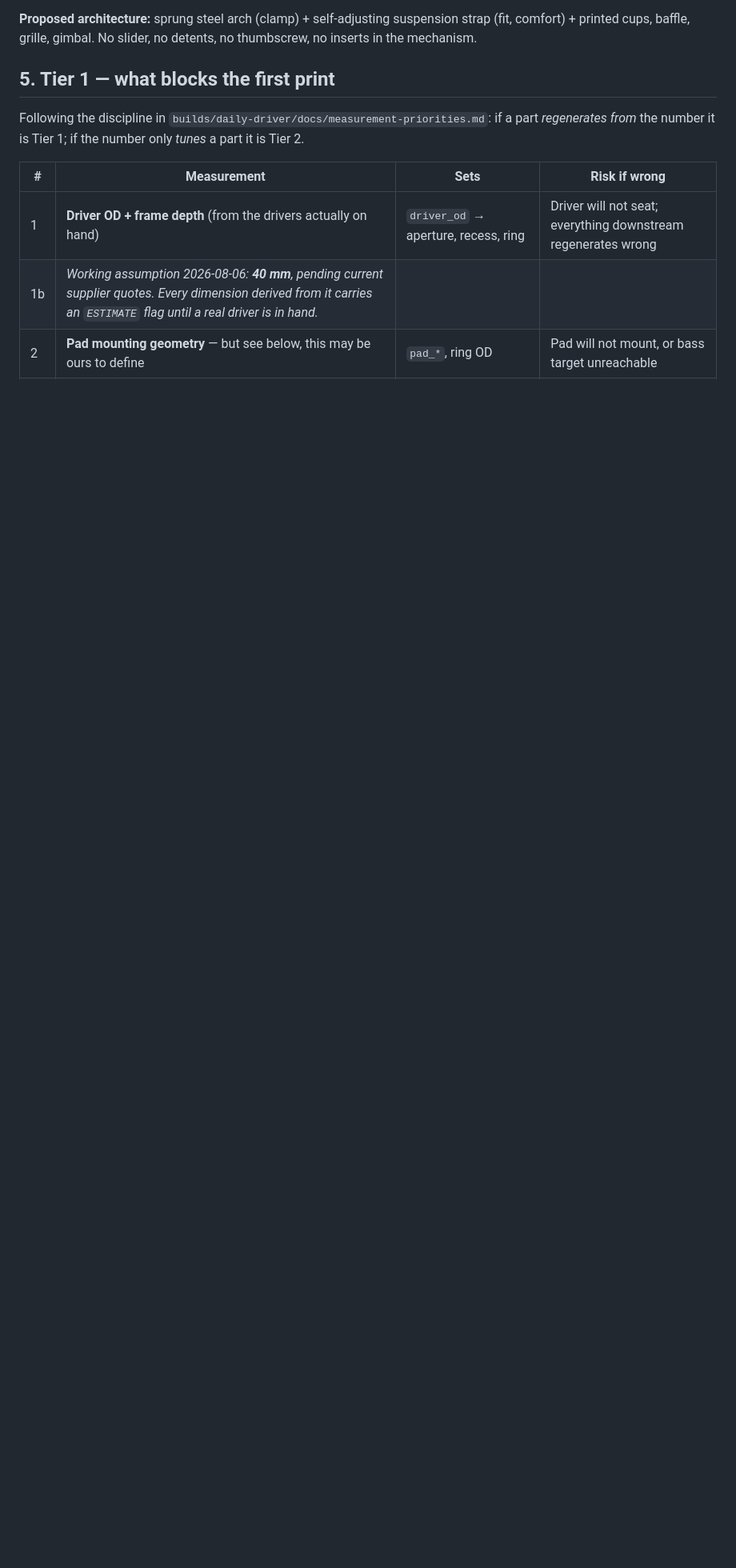
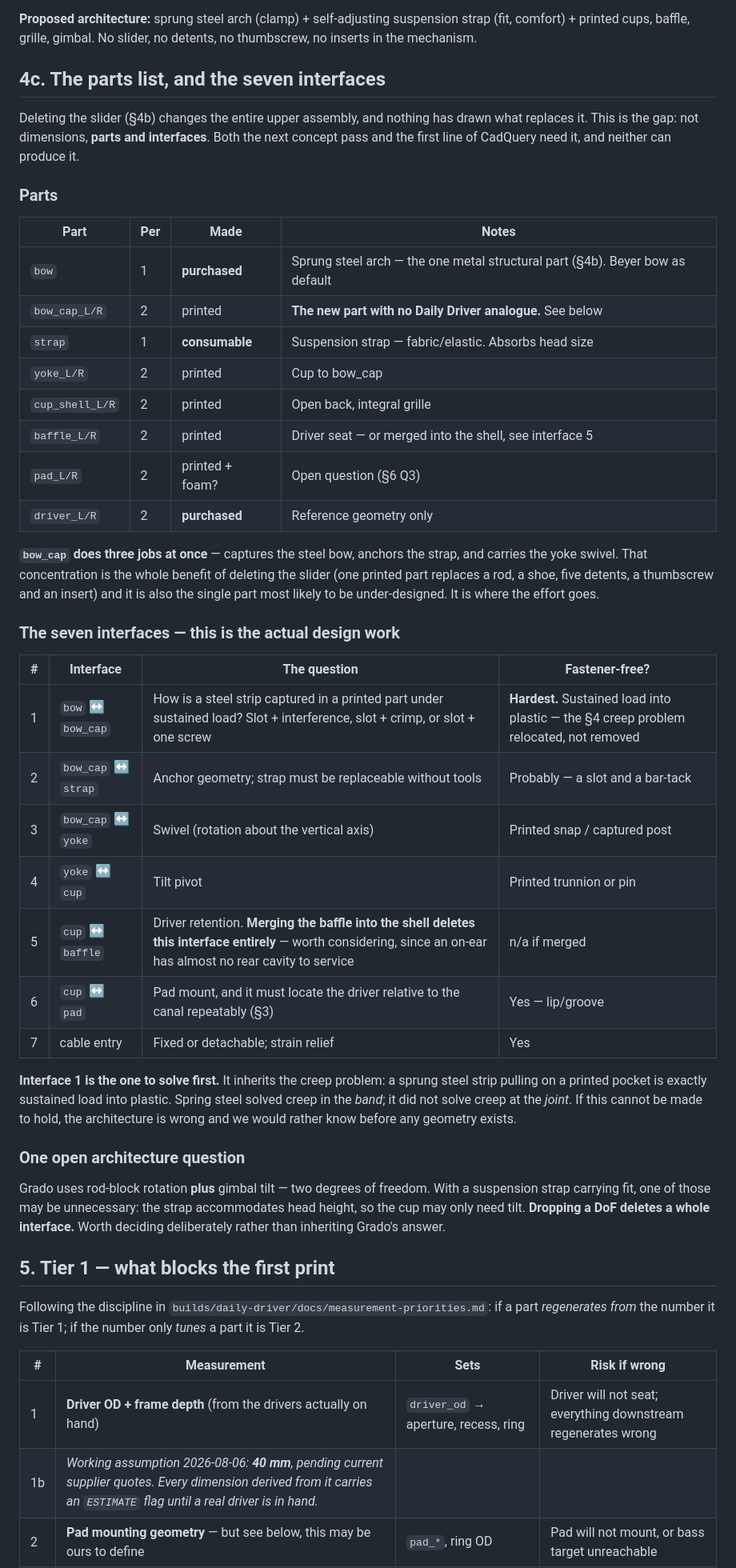
Before and after one commit to jameywarren/makerphones, a Markdown page: project/on-ear-brief.md, the part around one of its changes. Shown at 80% size. Drawn GitHub-style; blank space fills up the shorter version.

Commit message:
on-ear: the capability map, and the parts/interface skeleton
\S4a -- Claude Design's answers to the capability probe, verified against its
test part (1 unit = 1mm as claimed; cup_R / cup_shell_R / boss_m3_1..4_R match
the SUBASSEMBLIES contract exactly). The decisive line: NO CSG. No booleans, no
fillet operator, no B-rep export. A hole in an arbitrary place on a curved wall
is impossible there. That settles the handoff with no per-part judgement --
nothing printable can originate in it, so form and figures upstream, engineering
in CadQuery, exactly where design-pipeline.md already drew it.

Its strongest mode is documentation figures, and it argued for the right
workflow unprompted: we export views from CadQuery/OCP and it composes and
typesets, rather than re-modelling at lower fidelity to draw a picture of
geometry we already hold. For a 32-chapter manual that is probably the larger
return.

Conventions set: units are 1 unit = 1 mm (matches CadQuery and every slicer);
transport is GLB only, never OBJ -- OBJ has no scene graph, so it cannot carry
the hierarchy that makes the output worth having.

\S4c is the actual gap, and it is not dimensions. Deleting the slider rewrote the
upper assembly and nothing had drawn what replaces it. Parts list plus SEVEN
interfaces, of which:

  * bow_cap does three jobs (captures the steel bow, anchors the strap, carries
    the yoke swivel). One printed part replacing a rod, a shoe, five detents, a
    thumbscrew and an insert -- the benefit of deleting the slider, and the part
    most likely to be under-designed.
  * interface 1 (steel bow into a printed pocket) is the one to solve FIRST. It
    inherits the creep problem: spring steel fixed creep in the band and did not
    fix it at the joint. If that cannot hold, the architecture is wrong and we
    want to know before any geometry exists.
  * merging baffle into shell may delete interface 5 outright -- an on-ear has
    almost no rear cavity to service.
  * open: Grado uses rotate AND tilt; with a strap carrying fit, one DoF may be
    unnecessary, which deletes another interface.

```diff
--- a/project/on-ear-brief.md
+++ b/project/on-ear-brief.md
@@ -227,6 +256,54 @@ settled before committing.
 **Proposed architecture:** sprung steel arch (clamp) + self-adjusting suspension strap (fit,
 comfort) + printed cups, baffle, grille, gimbal. No slider, no detents, no thumbscrew, no inserts in
 the mechanism.
+
+## 4c. The parts list, and the seven interfaces
+
+Deleting the slider (§4b) changes the entire upper assembly, and nothing has drawn what replaces it.
+This is the gap: not dimensions, **parts and interfaces**. Both the next concept pass and the first
+line of CadQuery need it, and neither can produce it.
+
+### Parts
+
+| Part | Per | Made | Notes |
+|---|---|---|---|
+| `bow` | 1 | **purchased** | Sprung steel arch — the one metal structural part (§4b). Beyer bow as default |
+| `bow_cap_L/R` | 2 | printed | **The new part with no Daily Driver analogue.** See below |
+| `strap` | 1 | **consumable** | Suspension strap — fabric/elastic. Absorbs head size |
+| `yoke_L/R` | 2 | printed | Cup to bow_cap |
+| `cup_shell_L/R` | 2 | printed | Open back, integral grille |
+| `baffle_L/R` | 2 | printed | Driver seat — or merged into the shell, see interface 5 |
+| `pad_L/R` | 2 | printed + foam? | Open question (§6 Q3) |
+| `driver_L/R` | 2 | **purchased** | Reference geometry only |
+
+**`bow_cap` does three jobs at once** — captures the steel bow, anchors the strap, and carries the
+yoke swivel. That concentration is the whole benefit of deleting the slider (one printed part
+replaces a rod, a shoe, five detents, a thumbscrew and an insert) and it is also the single part
+most likely to be under-designed. It is where the effort goes.
+
+### The seven interfaces — this is the actual design work
+
+| # | Interface | The question | Fastener-free? |
+|---|---|---|---|
+| 1 | `bow` ↔ `bow_cap` | How is a steel strip captured in a printed part under sustained load? Slot + interference, slot + crimp, or slot + one screw | **Hardest.** Sustained load into plastic — the §4 creep problem relocated, not removed |
+| 2 | `bow_cap` ↔ `strap` | Anchor geometry; strap must be replaceable without tools | Probably — a slot and a bar-tack |
+| 3 | `bow_cap` ↔ `yoke` | Swivel (rotation about the vertical axis) | Printed snap / captured post |
+| 4 | `yoke` ↔ `cup` | Tilt pivot | Printed trunnion or pin |
+| 5 | `cup` ↔ `baffle` | Driver retention. **Merging the baffle into the shell deletes this interface entirely** — worth considering, since an on-ear has almost no rear cavity to service | n/a if merged |
+| 6 | `cup` ↔ `pad` | Pad mount, and it must locate the driver relative to the canal repeatably (§3) | Yes — lip/groove |
+| 7 | cable entry | Fixed or detachable; strain relief | Yes |
+
+**Interface 1 is the one to solve first.** It inherits the creep problem: a sprung steel strip
+pulling on a printed pocket is exactly sustained load into plastic. Spring steel solved creep in the
+*band*; it did not solve creep at the *joint*. If this cannot be made to hold, the architecture is
+wrong and we would rather know before any geometry exists.
+
+### One open architecture question
+
+Grado uses rod-block rotation **plus** gimbal tilt — two degrees of freedom. With a suspension strap
+carrying fit, one of those may be unnecessary: the strap accommodates head height, so the cup may
+only need tilt. **Dropping a DoF deletes a whole interface.** Worth deciding deliberately rather
+than inheriting Grado's answer.
 
 ## 5. Tier 1 — what blocks the first print
 
```
Also changed, not shown: other parts of project/on-ear-brief.md (+29 -0 lines).
